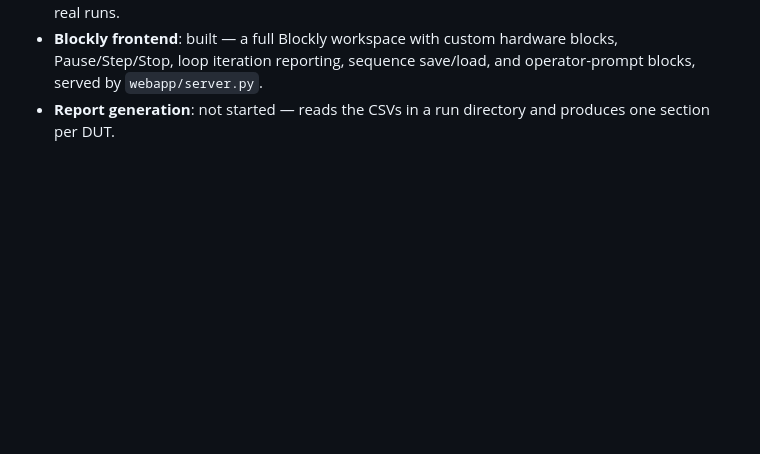
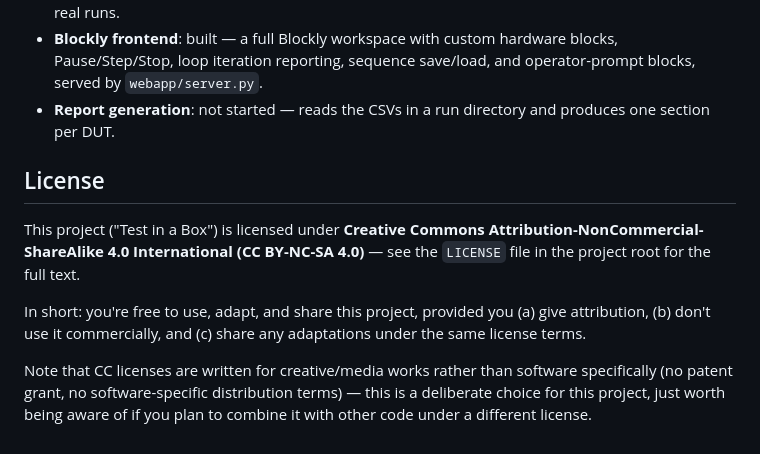
Before and after one commit to PhilipMcGaw/Test-in-a-Box, a Markdown page: README.md, the part around the change. Drawn GitHub-style; blank space fills up the shorter version.

```diff
--- a/README.md
+++ b/README.md
@@ -98,3 +98,20 @@ where `event_type` is one of `measurement`, `state` (a commanded setpoint),
   save/load, and operator-prompt blocks, served by `webapp/server.py`.
 - **Report generation**: not started — reads the CSVs in a run directory
   and produces one section per DUT.
+
+## License
+
+This project ("Test in a Box") is licensed under
+**Creative Commons Attribution-NonCommercial-ShareAlike 4.0 International
+(CC BY-NC-SA 4.0)** — see the `LICENSE` file in the project root for the
+full text.
+
+In short: you're free to use, adapt, and share this project, provided
+you (a) give attribution, (b) don't use it commercially, and (c) share
+any adaptations under the same license terms.
+
+Note that CC licenses are written for creative/media works rather than
+software specifically (no patent grant, no software-specific
+distribution terms) — this is a deliberate choice for this project, just
+worth being aware of if you plan to combine it with other code under a
+different license.
```
